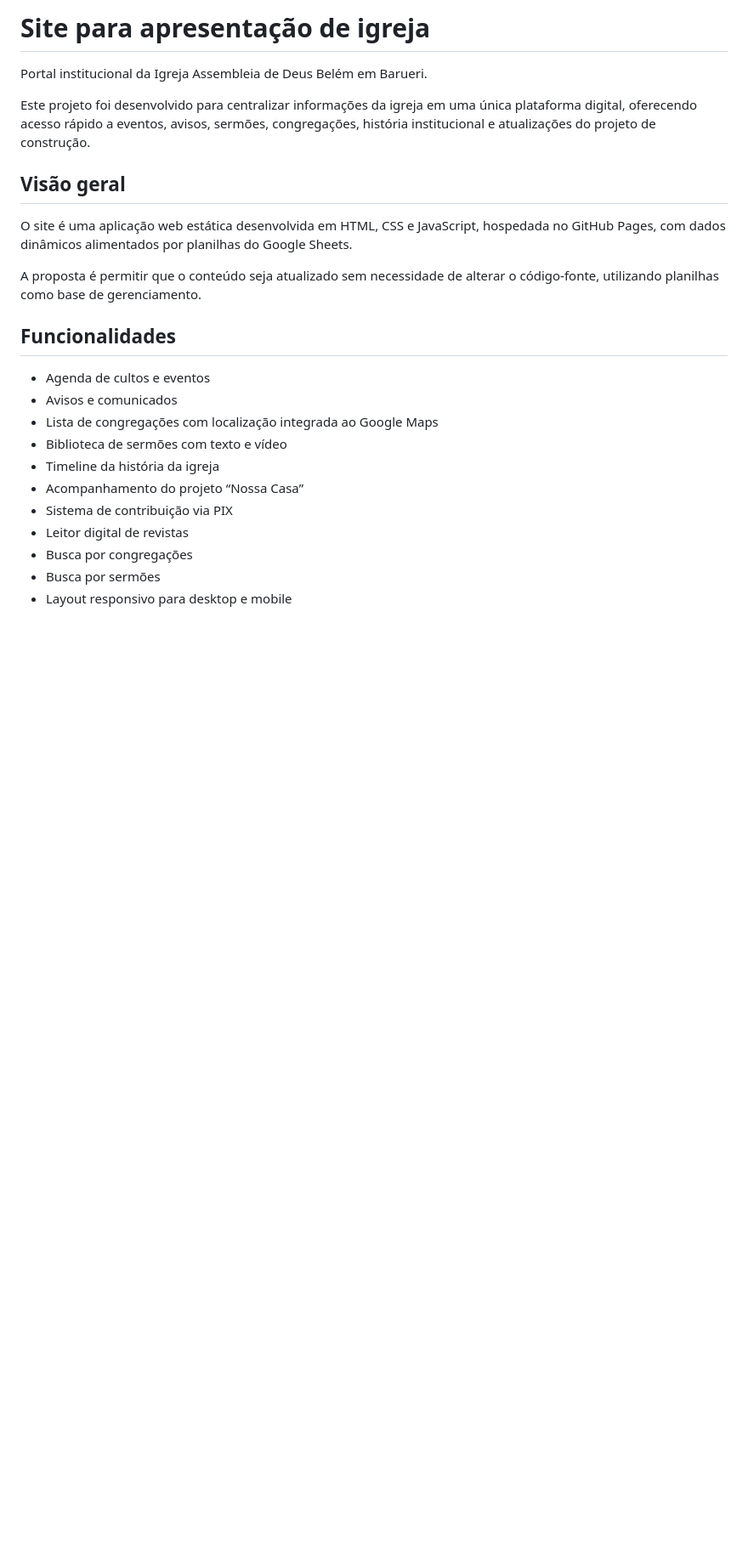
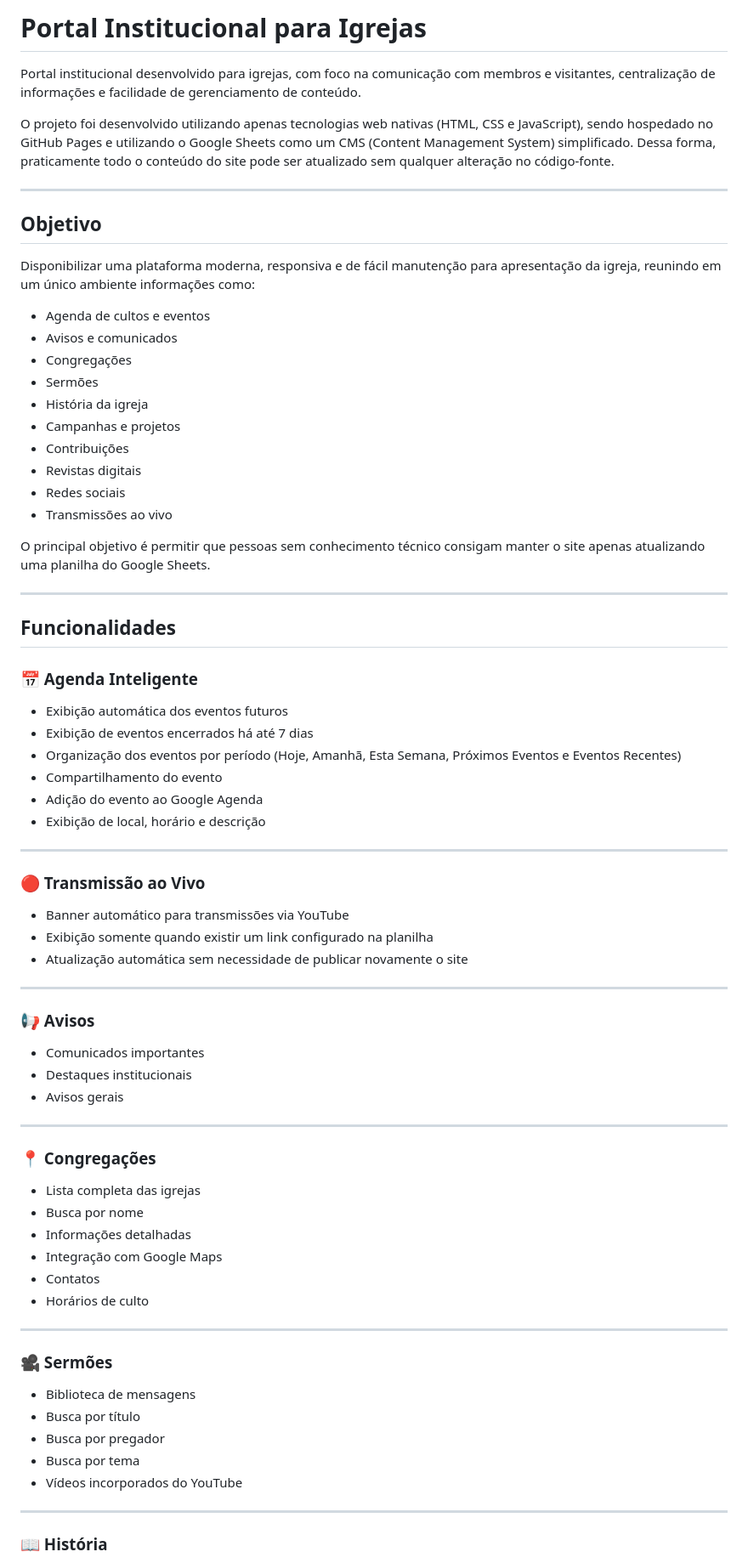
Before and after one commit to abnnerfonseca/agenda, a Markdown page: README.md, the part around one of its changes. Shown at 85% size. Rendered like a GitHub page; blank space fills up the shorter version.

```diff
--- a/README.md
+++ b/README.md
@@ -1,25 +1,79 @@
-# Site para apresentação de igreja
+# Portal Institucional para Igrejas
 
-Portal institucional da Igreja Assembleia de Deus Belém em Barueri.
+Portal institucional desenvolvido para igrejas, com foco na comunicação com membros e visitantes, centralização de informações e facilidade de gerenciamento de conteúdo.
 
-Este projeto foi desenvolvido para centralizar informações da igreja em uma única plataforma digital, oferecendo acesso rápido a eventos, avisos, sermões, congregações, história institucional e atualizações do projeto de construção.
+O projeto foi desenvolvido utilizando apenas tecnologias web nativas (HTML, CSS e JavaScript), sendo hospedado no GitHub Pages e utilizando o Google Sheets como um CMS (Content Management System) simplificado. Dessa forma, praticamente todo o conteúdo do site pode ser atualizado sem qualquer alteração no código-fonte.
 
-## Visão geral
+---
 
-O site é uma aplicação web estática desenvolvida em HTML, CSS e JavaScript, hospedada no GitHub Pages, com dados dinâmicos alimentados por planilhas do Google Sheets.
+## Objetivo
 
-A proposta é permitir que o conteúdo seja atualizado sem necessidade de alterar o código-fonte, utilizando planilhas como base de gerenciamento.
+Disponibilizar uma plataforma moderna, responsiva e de fácil manutenção para apresentação da igreja, reunindo em um único ambiente informações como:
+
+- Agenda de cultos e eventos
+- Avisos e comunicados
+- Congregações
+- Sermões
+- História da igreja
+- Campanhas e projetos
+- Contribuições
+- Revistas digitais
+- Redes sociais
+- Transmissões ao vivo
+
+O principal objetivo é permitir que pessoas sem conhecimento técnico consigam manter o site apenas atualizando uma planilha do Google Sheets.
+
+---
 
 ## Funcionalidades
 
-- Agenda de cultos e eventos
-- Avisos e comunicados
-- Lista de congregações com localização integrada ao Google Maps
-- Biblioteca de sermões com texto e vídeo
-- Timeline da história da igreja
-- Acompanhamento do projeto “Nossa Casa”
-- Sistema de contribuição via PIX
-- Leitor digital de revistas
-- Busca por congregações
-- Busca por sermões
-- Layout responsivo para desktop e mobile
+### 📅 Agenda Inteligente
+
+- Exibição automática dos eventos futuros
+- Exibição de eventos encerrados há até 7 dias
+- Organização dos eventos por período (Hoje, Amanhã, Esta Semana, Próximos Eventos e Eventos Recentes)
+- Compartilhamento do evento
+- Adição do evento ao Google Agenda
+- Exibição de local, horário e descrição
+
+---
+
+### 🔴 Transmissão ao Vivo
+
+- Banner automático para transmissões via YouTube
+- Exibição somente quando existir um link configurado na planilha
+- Atualização automática sem necessidade de publicar novamente o site
+
+---
+
+### 📢 Avisos
+
+- Comunicados importantes
+- Destaques institucionais
+- Avisos gerais
+
+---
+
+### 📍 Congregações
+
+- Lista completa das igrejas
+- Busca por nome
+- Informações detalhadas
+- Integração com Google Maps
+- Contatos
+- Horários de culto
+
+---
+
+### 🎥 Sermões
+
+- Biblioteca de mensagens
+- Busca por título
+- Busca por pregador
+- Busca por tema
+- Vídeos incorporados do YouTube
+
+---
+
+### 📖 História
+
```
Also changed, not shown: other parts of README.md (+227 -53 lines).
